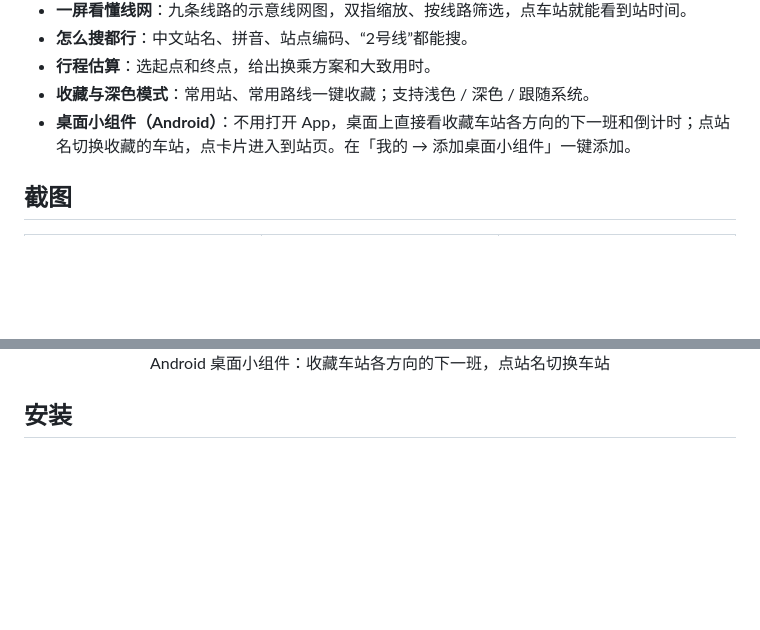
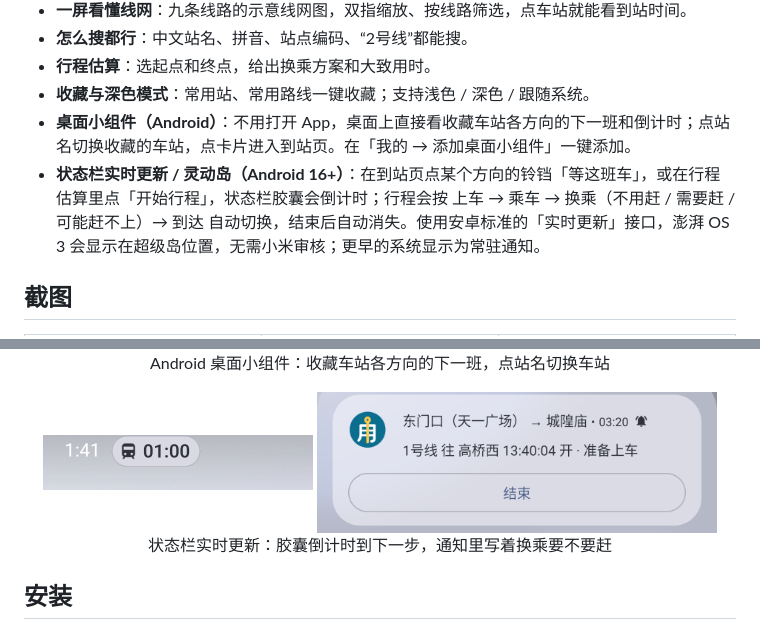
Before and after one commit to Mxmilu666/yonggui-tong, a Markdown page: README.md, 2 parts joined by grey strips. Rendered like a GitHub page; pictures changed too: screenshots/live-chip.png (added), screenshots/live-update.png (added); blank space fills up the shorter version.

```diff
--- a/README.md
+++ b/README.md
@@ -15,6 +15,7 @@
 - **行程估算**：选起点和终点，给出换乘方案和大致用时。
 - **收藏与深色模式**：常用站、常用路线一键收藏；支持浅色 / 深色 / 跟随系统。
 - **桌面小组件（Android）**：不用打开 App，桌面上直接看收藏车站各方向的下一班和倒计时；点站名切换收藏的车站，点卡片进入到站页。在「我的 → 添加桌面小组件」一键添加。
+- **状态栏实时更新 / 灵动岛（Android 16+）**：在到站页点某个方向的铃铛「等这班车」，或在行程估算里点「开始行程」，状态栏胶囊会倒计时；行程会按 上车 → 乘车 → 换乘（不用赶 / 需要赶 / 可能赶不上）→ 到达 自动切换，结束后自动消失。使用安卓标准的「实时更新」接口，澎湃 OS 3 会显示在超级岛位置，无需小米审核；更早的系统显示为常驻通知。
 
 ## 截图
 
@@ -37,6 +38,8 @@
 </table>
 
 <p align="center"><img src="screenshots/widget.png" width="400"><br>Android 桌面小组件：收藏车站各方向的下一班，点站名切换车站</p>
+
+<p align="center"><img src="screenshots/live-chip.png" width="270"> <img src="screenshots/live-update.png" width="400"><br>状态栏实时更新：胶囊倒计时到下一步，通知里写着换乘要不要赶</p>
 
 ## 安装
 
```
Also changed, not shown: 11 other files.
